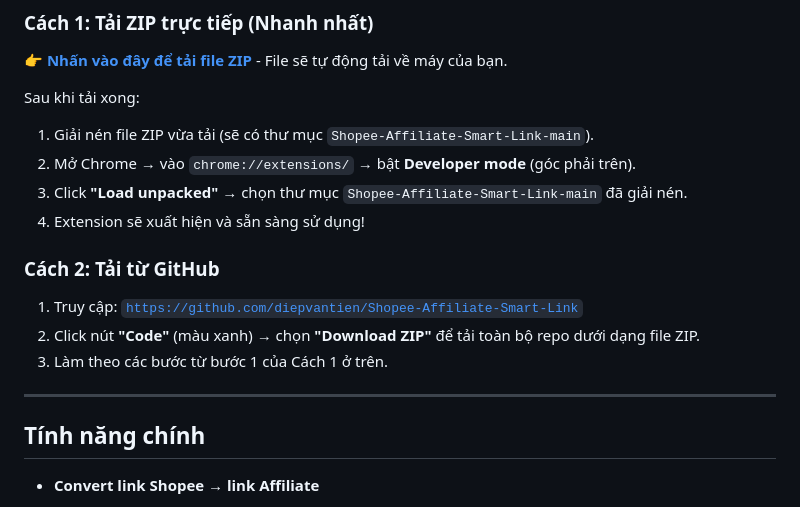
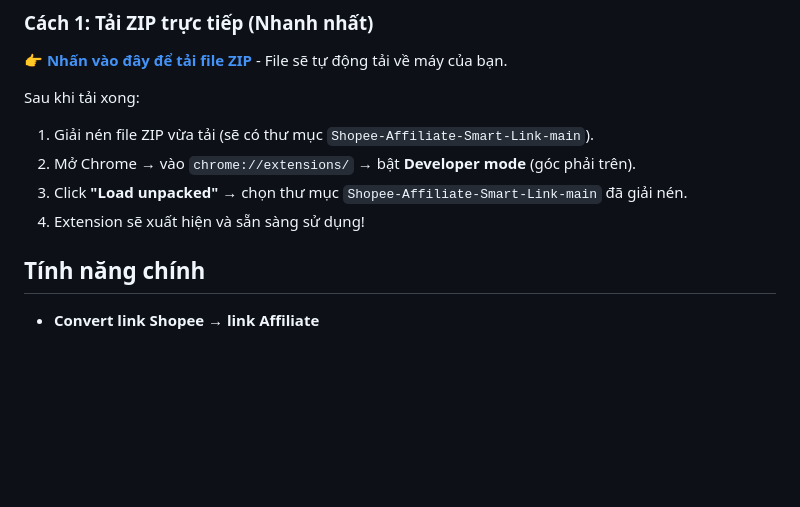
Before and after one commit to huynhlongdai/shopee-affiliate-server, a Markdown page: README.md, the part around the change. Rendered like a GitHub page; blank space fills up the shorter version.

Commit message:
Update README to remove download instructions
Removed instructions for downloading from GitHub.

```diff
--- a/README.md
+++ b/README.md
@@ -13,14 +13,6 @@ Sau khi tải xong:
 2. Mở Chrome → vào `chrome://extensions/` → bật **Developer mode** (góc phải trên).
 3. Click **"Load unpacked"** → chọn thư mục `Shopee-Affiliate-Smart-Link-main` đã giải nén.
 4. Extension sẽ xuất hiện và sẵn sàng sử dụng!
-
-### Cách 2: Tải từ GitHub
-
-1. Truy cập: [`https://github.com/diepvantien/Shopee-Affiliate-Smart-Link`](https://github.com/diepvantien/Shopee-Affiliate-Smart-Link)
-2. Click nút **"Code"** (màu xanh) → chọn **"Download ZIP"** để tải toàn bộ repo dưới dạng file ZIP.
-3. Làm theo các bước từ bước 1 của Cách 1 ở trên.
-
----
 
 ## Tính năng chính
 
```
